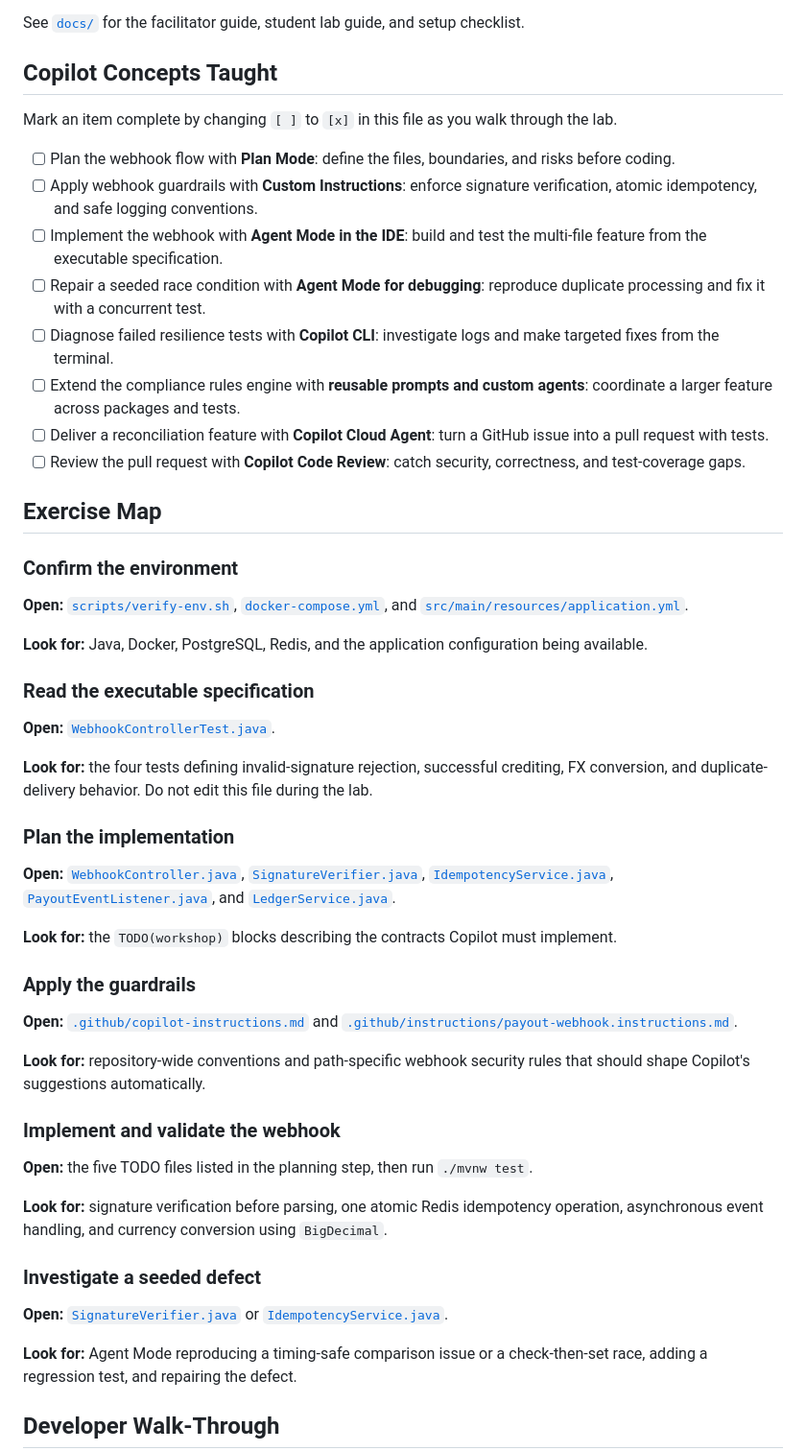
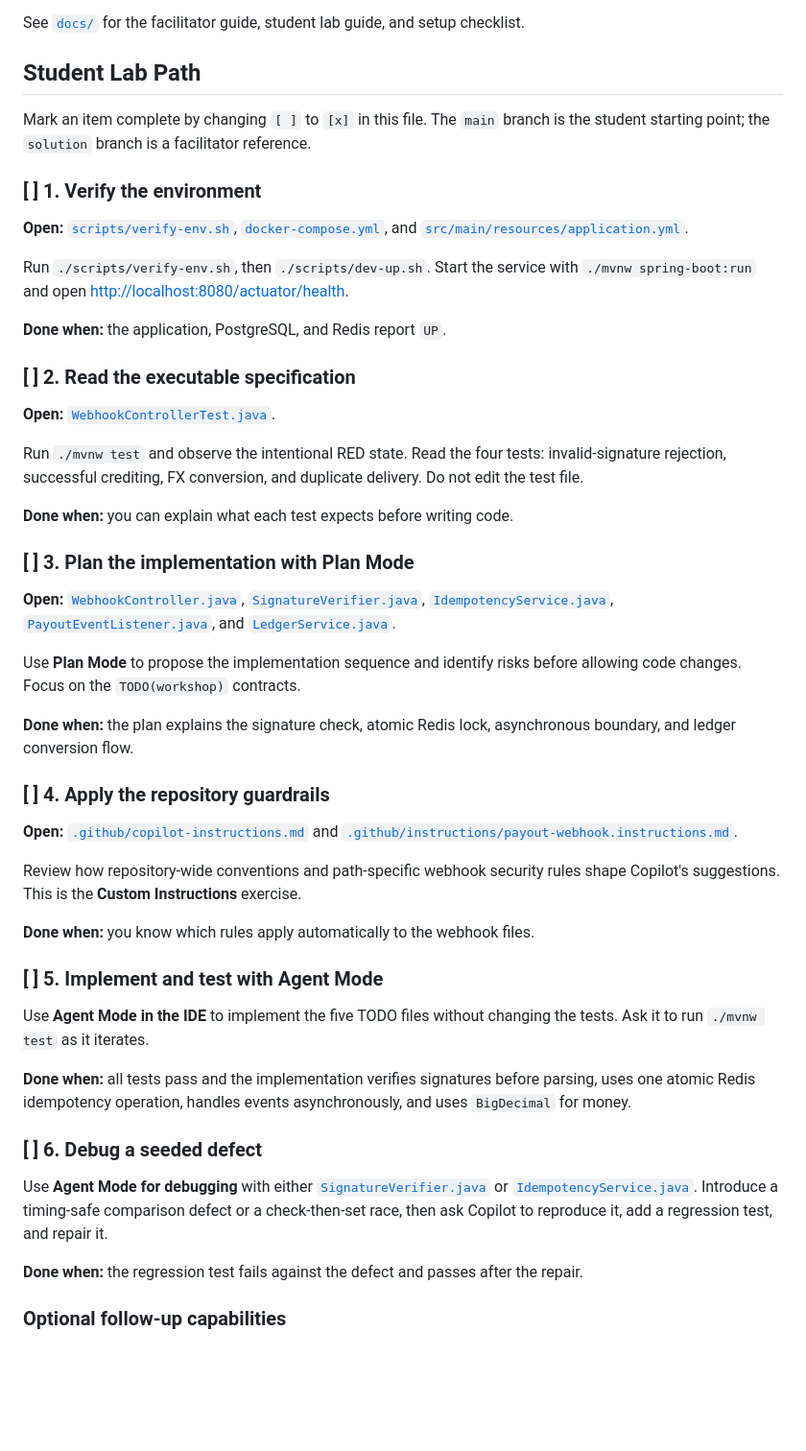
Before and after one commit to srvchawla/payout-copilot-workshop, a Markdown page: README.md, the part around one of its changes. Shown at 96% size. GitHub-like rendering; blank space fills up the shorter version.

Commit message:
Consolidate student lab guide

```diff
--- a/README.md
+++ b/README.md
@@ -36,48 +36,35 @@ Run the repository readiness check after cloning:
 See [`docs/`](docs) for the facilitator guide, student lab guide, and setup
 checklist.
 
-## Copilot Concepts Taught
+## Student Lab Path
 
-Mark an item complete by changing `[ ]` to `[x]` in this file as you walk
-through the lab.
+Mark an item complete by changing `[ ]` to `[x]` in this file. The `main`
+branch is the student starting point; the `solution` branch is a facilitator
+reference.
 
-- [ ] Plan the webhook flow with **Plan Mode**: define the files, boundaries,
-  and risks before coding.
-- [ ] Apply webhook guardrails with **Custom Instructions**: enforce signature
-  verification, atomic idempotency, and safe logging conventions.
-- [ ] Implement the webhook with **Agent Mode in the IDE**: build and test the
-  multi-file feature from the executable specification.
-- [ ] Repair a seeded race condition with **Agent Mode for debugging**:
-  reproduce duplicate processing and fix it with a concurrent test.
-- [ ] Diagnose failed resilience tests with **Copilot CLI**: investigate logs
-  and make targeted fixes from the terminal.
-- [ ] Extend the compliance rules engine with **reusable prompts and custom
-  agents**: coordinate a larger feature across packages and tests.
-- [ ] Deliver a reconciliation feature with **Copilot Cloud Agent**: turn a
-  GitHub issue into a pull request with tests.
-- [ ] Review the pull request with **Copilot Code Review**: catch security,
-  correctness, and test-coverage gaps.
-
-## Exercise Map
-
-### Confirm the environment
+### [ ] 1. Verify the environment
 
 **Open:** [`scripts/verify-env.sh`](scripts/verify-env.sh),
 [`docker-compose.yml`](docker-compose.yml), and
 [`src/main/resources/application.yml`](src/main/resources/application.yml).
 
-**Look for:** Java, Docker, PostgreSQL, Redis, and the application
-configuration being available.
+Run `./scripts/verify-env.sh`, then `./scripts/dev-up.sh`. Start the service
+with `./mvnw spring-boot:run` and open
+[http://localhost:8080/actuator/health](http://localhost:8080/actuator/health).
 
-### Read the executable specification
+**Done when:** the application, PostgreSQL, and Redis report `UP`.
+
+### [ ] 2. Read the executable specification
 
 **Open:** [`WebhookControllerTest.java`](src/test/java/com/payout/workshop/payout/webhook/WebhookControllerTest.java).
 
-**Look for:** the four tests defining invalid-signature rejection, successful
-crediting, FX conversion, and duplicate-delivery behavior. Do not edit this
-file during the lab.
+Run `./mvnw test` and observe the intentional RED state. Read the four tests:
+invalid-signature rejection, successful crediting, FX conversion, and
+duplicate delivery. Do not edit the test file.
 
-### Plan the implementation
+**Done when:** you can explain what each test expects before writing code.
+
+### [ ] 3. Plan the implementation with Plan Mode
 
 **Open:** [`WebhookController.java`](src/main/java/com/payout/workshop/payout/webhook/WebhookController.java),
 [`SignatureVerifier.java`](src/main/java/com/payout/workshop/payout/webhook/SignatureVerifier.java),
@@ -85,33 +72,41 @@ file during the lab.
 [`PayoutEventListener.java`](src/main/java/com/payout/workshop/payout/webhook/PayoutEventListener.java),
 and [`LedgerService.java`](src/main/java/com/payout/workshop/payout/ledger/LedgerService.java).
 
-**Look for:** the `TODO(workshop)` blocks describing the contracts Copilot
-must implement.
+Use **Plan Mode** to propose the implementation sequence and identify risks
+before allowing code changes. Focus on the `TODO(workshop)` contracts.
 
-### Apply the guardrails
+**Done when:** the plan explains the signature check, atomic Redis lock,
+asynchronous boundary, and ledger conversion flow.
+
+### [ ] 4. Apply the repository guardrails
 
 **Open:** [`.github/copilot-instructions.md`](.github/copilot-instructions.md)
 and [`.github/instructions/payout-webhook.instructions.md`](.github/instructions/payout-webhook.instructions.md).
 
-**Look for:** repository-wide conventions and path-specific webhook security
-rules that should shape Copilot's suggestions automatically.
+Review how repository-wide conventions and path-specific webhook security rules
+shape Copilot's suggestions. This is the **Custom Instructions** exercise.
 
-### Implement and validate the webhook
+**Done when:** you know which rules apply automatically to the webhook files.
 
-**Open:** the five TODO files listed in the planning step, then run
-`./mvnw test`.
+### [ ] 5. Implement and test with Agent Mode
 
-**Look for:** signature verification before parsing, one atomic Redis
-idempotency operation, asynchronous event handling, and currency conversion
-using `BigDecimal`.
+Use **Agent Mode in the IDE** to implement the five TODO files without changing
+the tests. Ask it to run `./mvnw test` as it iterates.
 
-### Investigate a seeded defect
+**Done when:** all tests pass and the implementation verifies signatures before
+parsing, uses one atomic Redis idempotency operation, handles events
+asynchronously, and uses `BigDecimal` for money.
 
-**Open:** [`SignatureVerifier.java`](src/main/java/com/payout/workshop/payout/webhook/SignatureVerifier.java)
+### [ ] 6. Debug a seeded defect
+
+Use **Agent Mode for debugging** with either
+[`SignatureVerifier.java`](src/main/java/com/payout/workshop/payout/webhook/SignatureVerifier.java)
 or [`IdempotencyService.java`](src/main/java/com/payout/workshop/payout/webhook/IdempotencyService.java).
+Introduce a timing-safe comparison defect or a check-then-set race, then ask
+Copilot to reproduce it, add a regression test, and repair it.
 
-**Look for:** Agent Mode reproducing a timing-safe comparison issue or a
-check-then-set race, adding a regression test, and repairing the defect.
+**Done when:** the regression test fails against the defect and passes after
+the repair.
 
-## Developer Walk-Through
+### Optional follow-up capabilities
 
```
Also changed, not shown: other parts of README.md (+4 -22 lines).
